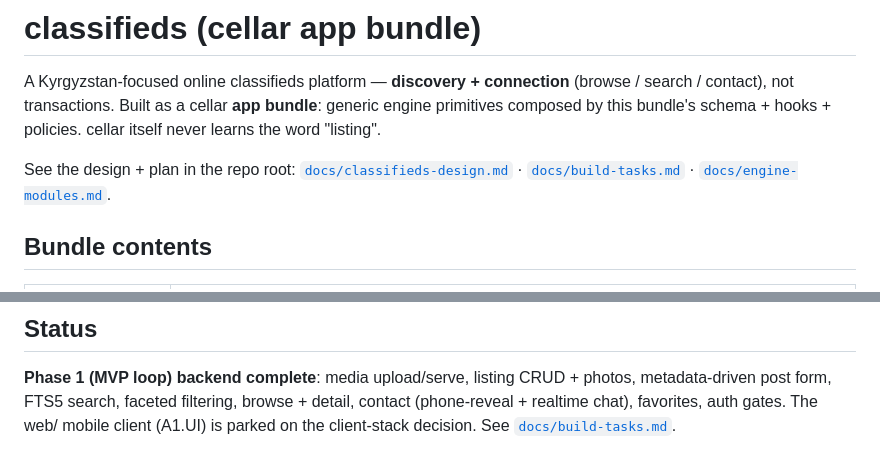
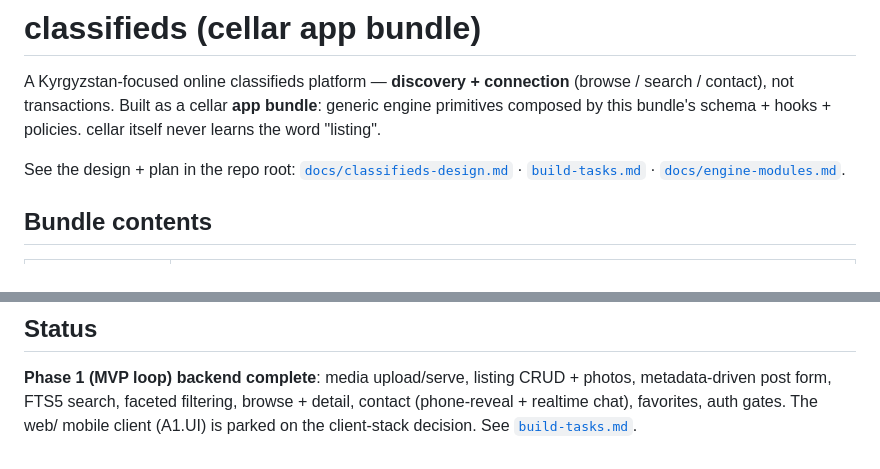
Before and after one commit to exellife/cellar, a Markdown page: apps/classifieds/README.md, 2 parts joined by grey strips. Rendered like a GitHub page.

Commit message:
docs: move build-tasks.md into apps/classifieds/ (it's the bundle's plan of record)
The ordered build plan is classifieds-specific, so it lives with the bundle.
Fixed its links to the sibling design docs (../../docs/) and the README's
references (now local). The generic engine design (engine-modules.md) and the
product design (classifieds-design.md) stay in docs/.

```diff
--- a/apps/classifieds/README.md
+++ b/apps/classifieds/README.md
@@ -7,7 +7,7 @@ cellar itself never learns the word "listing".
 
 See the design + plan in the repo root:
 [`docs/classifieds-design.md`](../../docs/classifieds-design.md) ·
-[`docs/build-tasks.md`](../../docs/build-tasks.md) ·
+[`build-tasks.md`](build-tasks.md) ·
 [`docs/engine-modules.md`](../../docs/engine-modules.md).
 
 ## Bundle contents
@@ -57,4 +57,4 @@ Authorization is enforced by `policies.json` + hooks: anon may browse; a logged-
 photos, metadata-driven post form, FTS5 search, faceted filtering, browse +
 detail, contact (phone-reveal + realtime chat), favorites, auth gates. The web/
 mobile client (A1.UI) is parked on the client-stack decision. See
-[`docs/build-tasks.md`](../../docs/build-tasks.md).
+[`build-tasks.md`](build-tasks.md).
```
Also changed, not shown: apps/classifieds/build-tasks.md (renamed from docs/build-tasks.md, +1 -1 lines).
